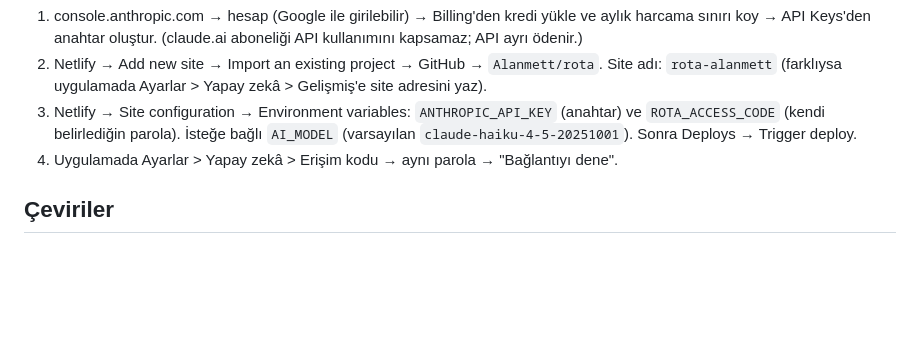
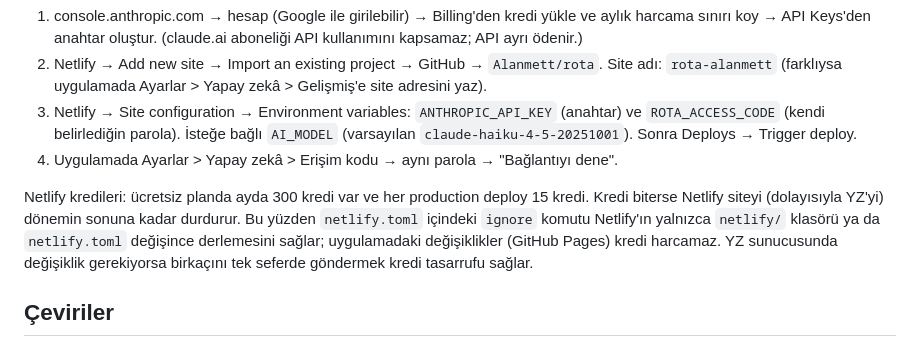
Before and after one commit to Alanmett/rota, a Markdown page: README.md, the part around the change. Drawn GitHub-style; blank space fills up the shorter version.

Commit message:
README: Netlify kredileri ve yalnızca YZ sunucusu için derleme notu
Co-Authored-By: Claude Opus 5.5 <noreply@anthropic.com>

```diff
--- a/README.md
+++ b/README.md
@@ -25,6 +25,11 @@ Kurulum:
 2. Netlify → Add new site → Import an existing project → GitHub → `Alanmett/rota`. Site adı: `rota-alanmett` (farklıysa uygulamada Ayarlar > Yapay zekâ > Gelişmiş'e site adresini yaz).
 3. Netlify → Site configuration → Environment variables: `ANTHROPIC_API_KEY` (anahtar) ve `ROTA_ACCESS_CODE` (kendi belirlediğin parola). İsteğe bağlı `AI_MODEL` (varsayılan `claude-haiku-4-5-20251001`). Sonra Deploys → Trigger deploy.
 4. Uygulamada Ayarlar > Yapay zekâ > Erişim kodu → aynı parola → "Bağlantıyı dene".
+
+Netlify kredileri: ücretsiz planda ayda 300 kredi var ve her production deploy 15 kredi. Kredi biterse Netlify siteyi
+(dolayısıyla YZ'yi) dönemin sonuna kadar durdurur. Bu yüzden `netlify.toml` içindeki `ignore` komutu Netlify'ın yalnızca
+`netlify/` klasörü ya da `netlify.toml` değişince derlemesini sağlar; uygulamadaki değişiklikler (GitHub Pages) kredi harcamaz.
+YZ sunucusunda değişiklik gerekiyorsa birkaçını tek seferde göndermek kredi tasarrufu sağlar.
 
 ## Çeviriler
 
```
